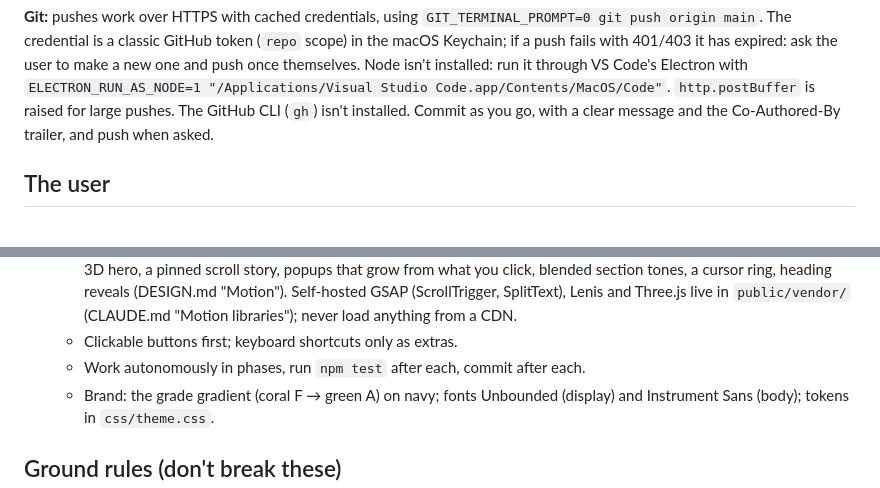
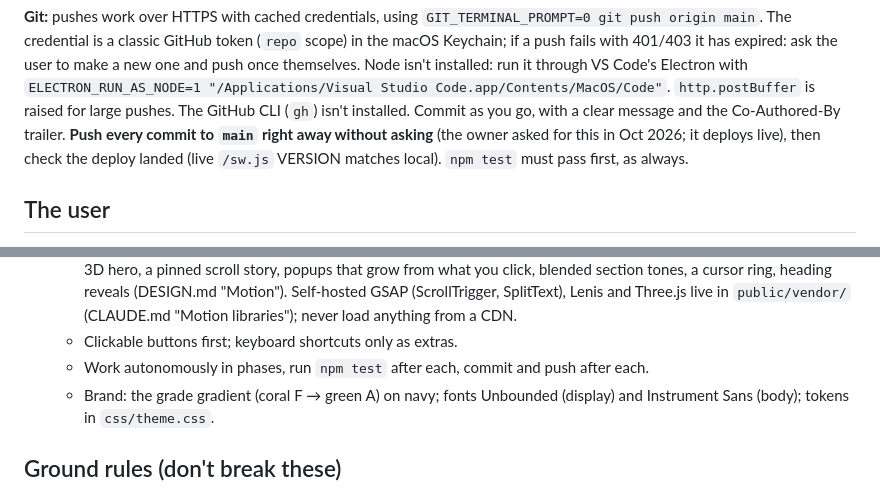
Before and after one commit to AL-4N/VertexForm, a Markdown page: PROJECT_PROMPT.md, 2 parts joined by grey strips. Rendered like a GitHub page.

Commit message:
Briefing: push every commit to main without asking
Co-Authored-By: Claude Opus 5.5 <noreply@anthropic.com>

```diff
--- a/PROJECT_PROMPT.md
+++ b/PROJECT_PROMPT.md
@@ -45,7 +45,10 @@ expired: ask the user to make a new one and push once themselves. Node isn't
 installed: run it through VS Code's Electron with
 `ELECTRON_RUN_AS_NODE=1 "/Applications/Visual Studio Code.app/Contents/MacOS/Code"`. `http.postBuffer` is raised for
 large pushes. The GitHub CLI (`gh`) isn't installed. Commit as you go, with a
-clear message and the Co-Authored-By trailer, and push when asked.
+clear message and the Co-Authored-By trailer. **Push every commit to `main`
+right away without asking** (the owner asked for this in Oct 2026; it
+deploys live), then check the deploy landed (live `/sw.js` VERSION matches
+local). `npm test` must pass first, as always.
 
 ## The user
 
@@ -70,7 +73,7 @@ clear message and the Co-Authored-By trailer, and push when asked.
     (ScrollTrigger, SplitText), Lenis and Three.js live in `public/vendor/`
     (CLAUDE.md "Motion libraries"); never load anything from a CDN.
   - Clickable buttons first; keyboard shortcuts only as extras.
-  - Work autonomously in phases, run `npm test` after each, commit after each.
+  - Work autonomously in phases, run `npm test` after each, commit and push after each.
   - Brand: the grade gradient (coral F → green A) on navy; fonts Unbounded
     (display) and Instrument Sans (body); tokens in `css/theme.css`.
 
```
